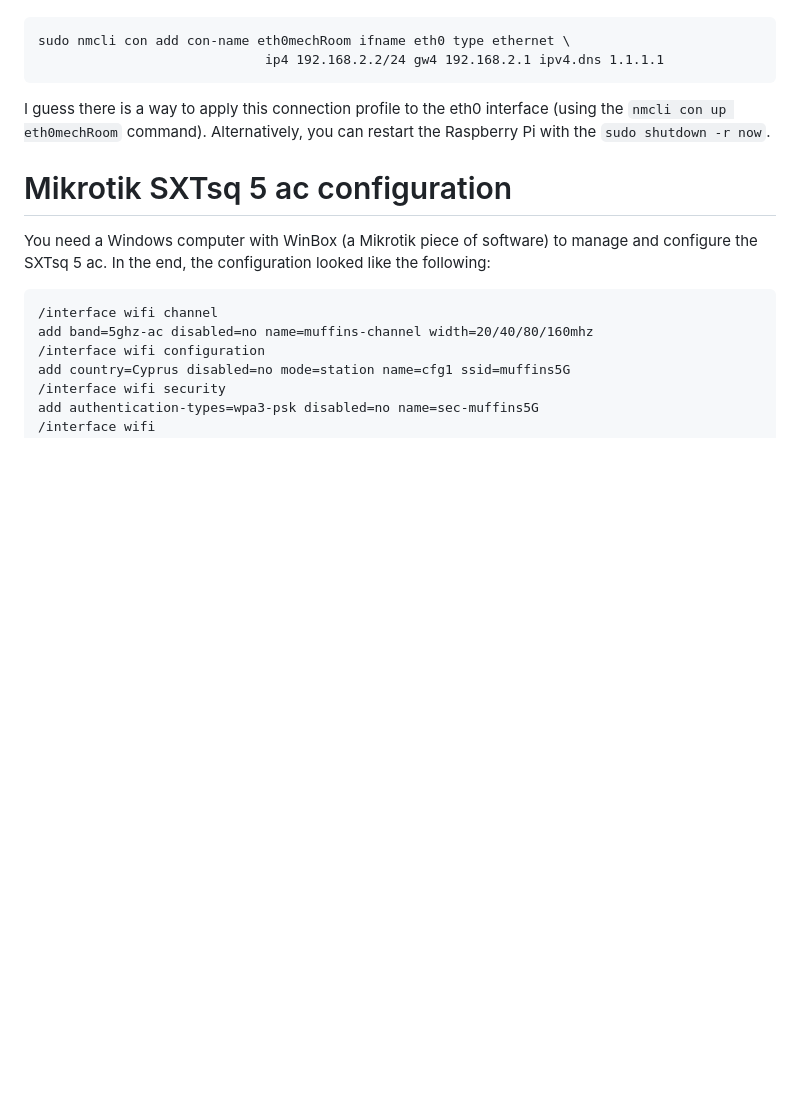
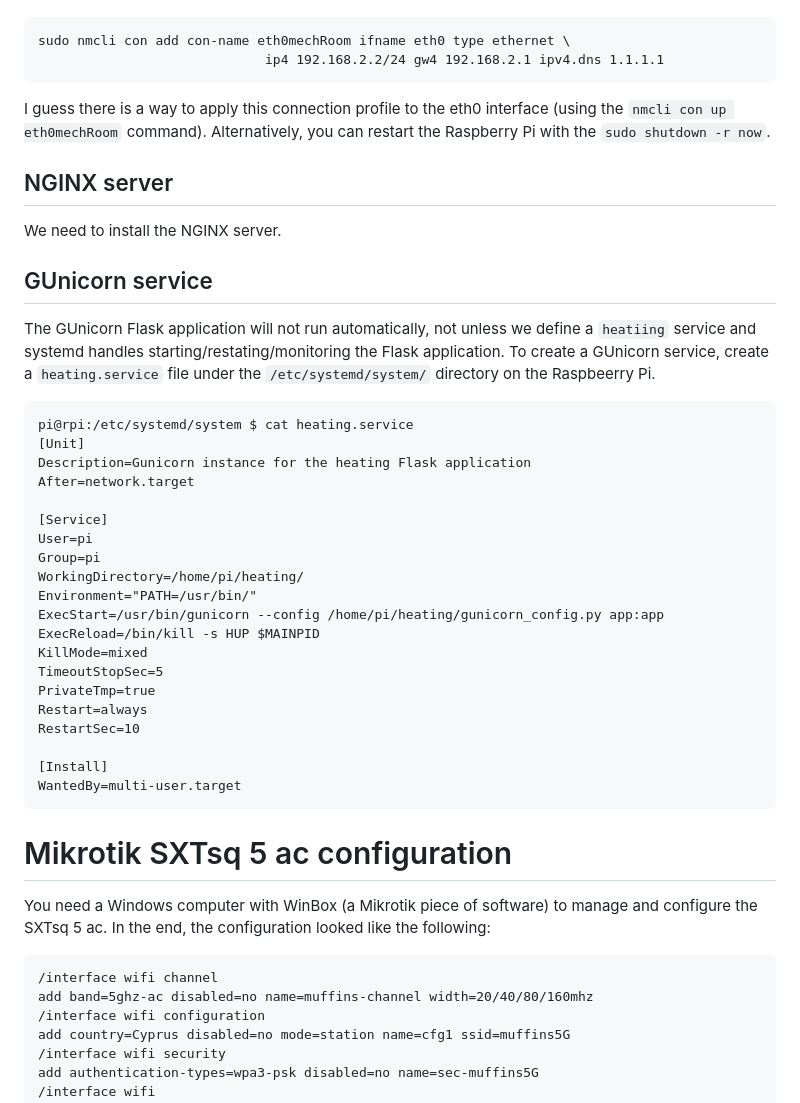
Before and after one commit to ipmess/heating, a Markdown page: doc/heating.md, the part around the change. Rendered like a GitHub page; blank space fills up the shorter version.

Commit message:
added some GUnicorn and NGINX configuration documentation

```diff
--- a/doc/heating.md
+++ b/doc/heating.md
@@ -116,6 +116,37 @@ sudo nmcli con add con-name eth0mechRoom ifname eth0 type ethernet \
 
 I guess there is a way to apply this connection profile to the eth0 interface (using the `nmcli con up eth0mechRoom` command). Alternatively, you can restart the Raspberry Pi with the `sudo shutdown -r now`.
 
+## NGINX server
+
+We need to install the NGINX server.
+
+## GUnicorn service
+
+The GUnicorn Flask application will not run automatically, not unless we define a `heatiing` service and systemd handles starting/restating/monitoring the Flask application. To create a GUnicorn service, create a `heating.service` file under the `/etc/systemd/system/` directory on the Raspbeerry Pi.
+
+~~~~~~~~
+pi@rpi:/etc/systemd/system $ cat heating.service
+[Unit]
+Description=Gunicorn instance for the heating Flask application
+After=network.target
+
+[Service]
+User=pi
+Group=pi
+WorkingDirectory=/home/pi/heating/
+Environment="PATH=/usr/bin/"
+ExecStart=/usr/bin/gunicorn --config /home/pi/heating/gunicorn_config.py app:app
+ExecReload=/bin/kill -s HUP $MAINPID
+KillMode=mixed
+TimeoutStopSec=5
+PrivateTmp=true
+Restart=always
+RestartSec=10
+
+[Install]
+WantedBy=multi-user.target
+~~~~~~~~
+
 # Mikrotik SXTsq 5 ac configuration
 
 You need a Windows computer with WinBox (a Mikrotik piece of software) to manage and configure the SXTsq 5 ac. In the end, the configuration looked like the following:
```
